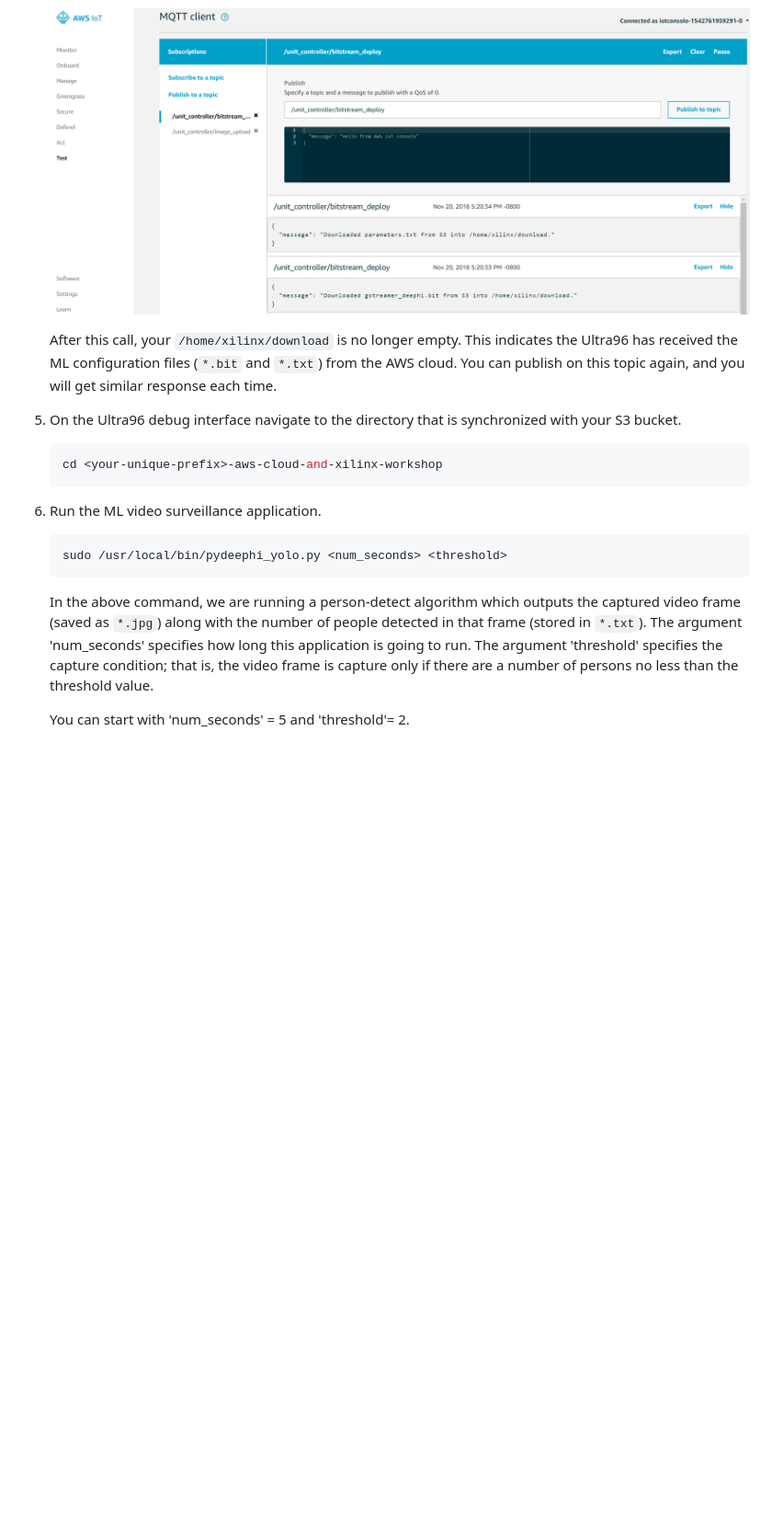
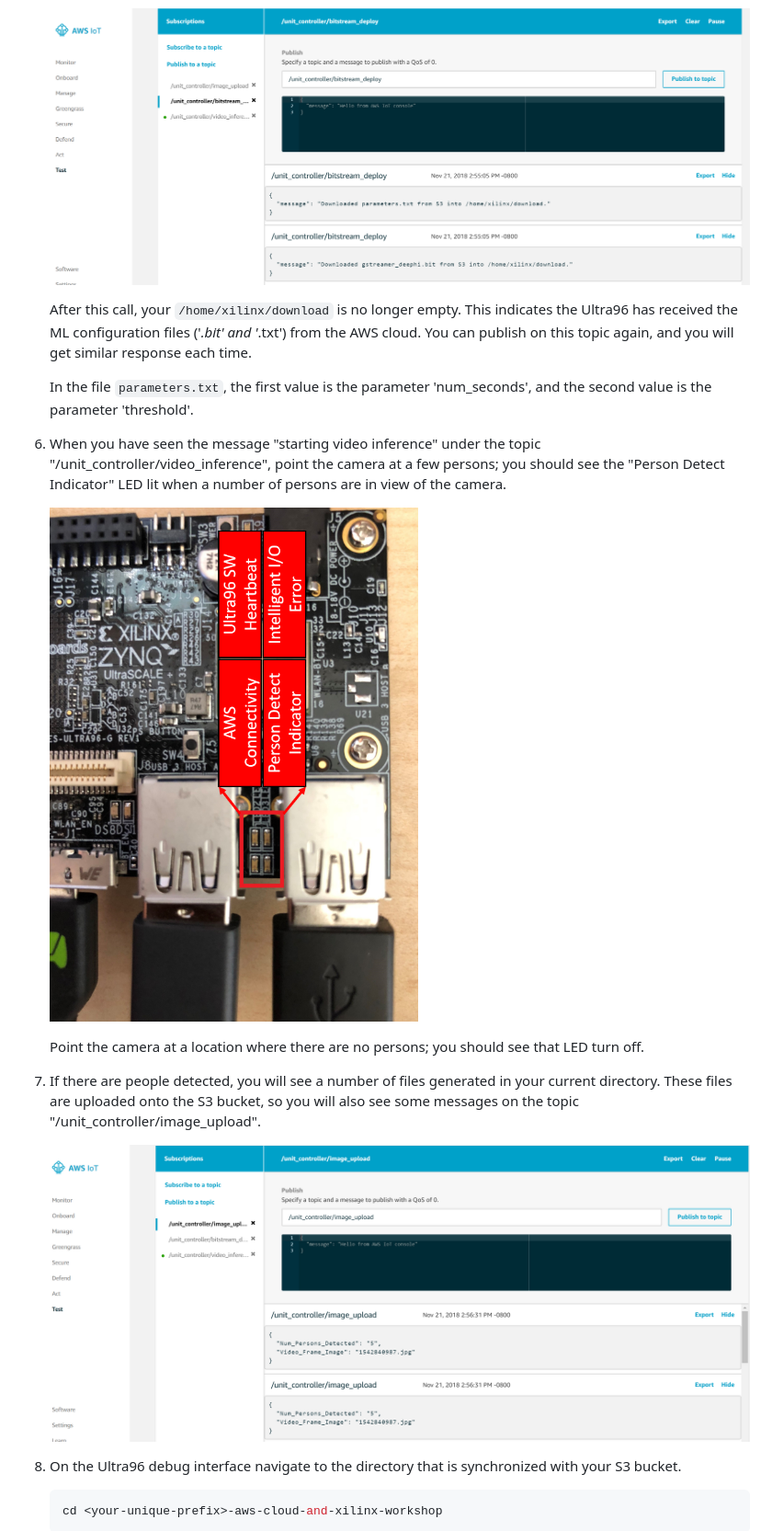
Before and after one commit to rpcme/aws-cloud-and-xilinx-workshop, a Markdown page: Lab4.md, the part around the change printed below. Shown: that part at 92% size. Drawn GitHub-style; pictures changed too: images/Publish_Bitstream_Deploy.PNG, images/Publish_Image_Upload.PNG; blank space fills up the shorter version.

````diff
--- a/Lab4.md
+++ b/Lab4.md
@@ -68,29 +84,33 @@ should be able to see the following result:
 
    After this call, your `/home/xilinx/download` is no longer empty.
    This indicates the Ultra96 has received the ML configuration files
-   (`*.bit` and `*.txt`) from the AWS cloud.
+   ('*.bit' and '*.txt') from the AWS cloud.
    You can publish on this topic again, and you will get similar response
    each time.
 
-5. On the Ultra96 debug interface navigate to the directory that is
+   In the file `parameters.txt`, the first value is the parameter
+   'num_seconds', and the second value is the parameter 'threshold'.
+
+6. When you have seen the message "starting video inference" under the topic
+"/unit_controller/video_inference", point the camera at a few persons;
+you should see the "Person Detect Indicator" LED lit when a number of
+persons are in view of the camera.
+
+   ![alt text](images/Ultra96_LED_Configuration.PNG?raw=true "Ultra96 User LED Definitions")
+
+   Point the camera at a location where there are no persons; you should see
+that LED turn off.
+
+7. If there are people detected, you will see a number of files generated in
+your current directory. These files are uploaded onto the S3 bucket, so
+you will also see some messages on the topic "/unit_controller/image_upload".
+
+   ![alt text](images/Publish_Image_Upload.PNG)
+
+8. On the Ultra96 debug interface navigate to the directory that is
 synchronized with your S3 bucket.
 
    ```shell
    cd <your-unique-prefix>-aws-cloud-and-xilinx-workshop
    ```
 
-6. Run the ML video surveillance application.
-
-   ```shell
-   sudo /usr/local/bin/pydeephi_yolo.py <num_seconds> <threshold>
-   ```
-
-   In the above command, we are running a person-detect algorithm which outputs
-the captured video frame (saved as `*.jpg`) along with the number of people
-detected in that frame (stored in `*.txt`). The argument 'num_seconds'
-specifies how long this application is going to run. The argument
-'threshold' specifies the capture condition; that is, the video frame is
-capture only if there are a number of persons no less than the threshold value.
-
-   You can start with 'num_seconds' = 5 and 'threshold'= 2.
-
````
Also changed, not shown: other parts of Lab4.md (+46 -41 lines), images/Subscribe_Unit_Controller.PNG (deleted), images/Subscribe_Video_Inference.PNG (added).
